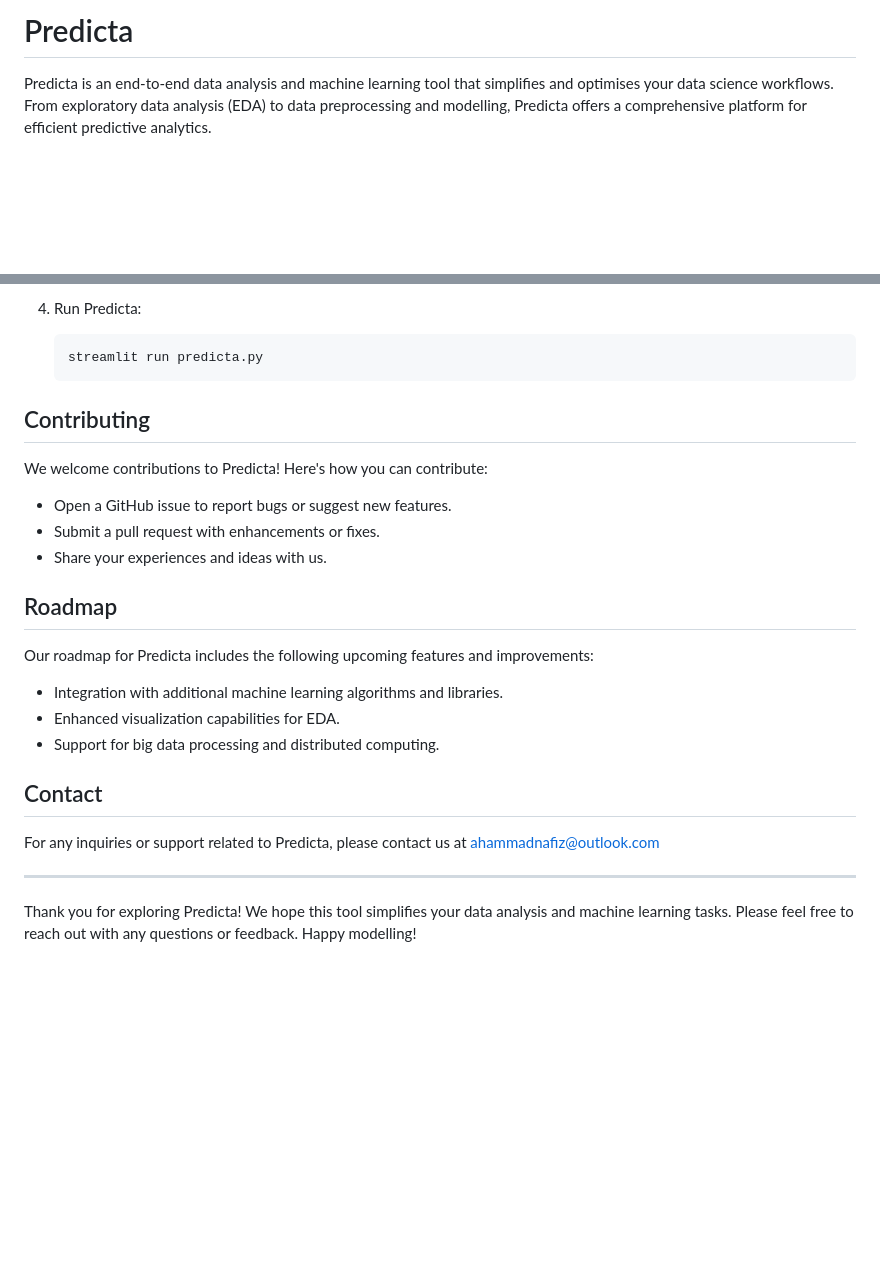
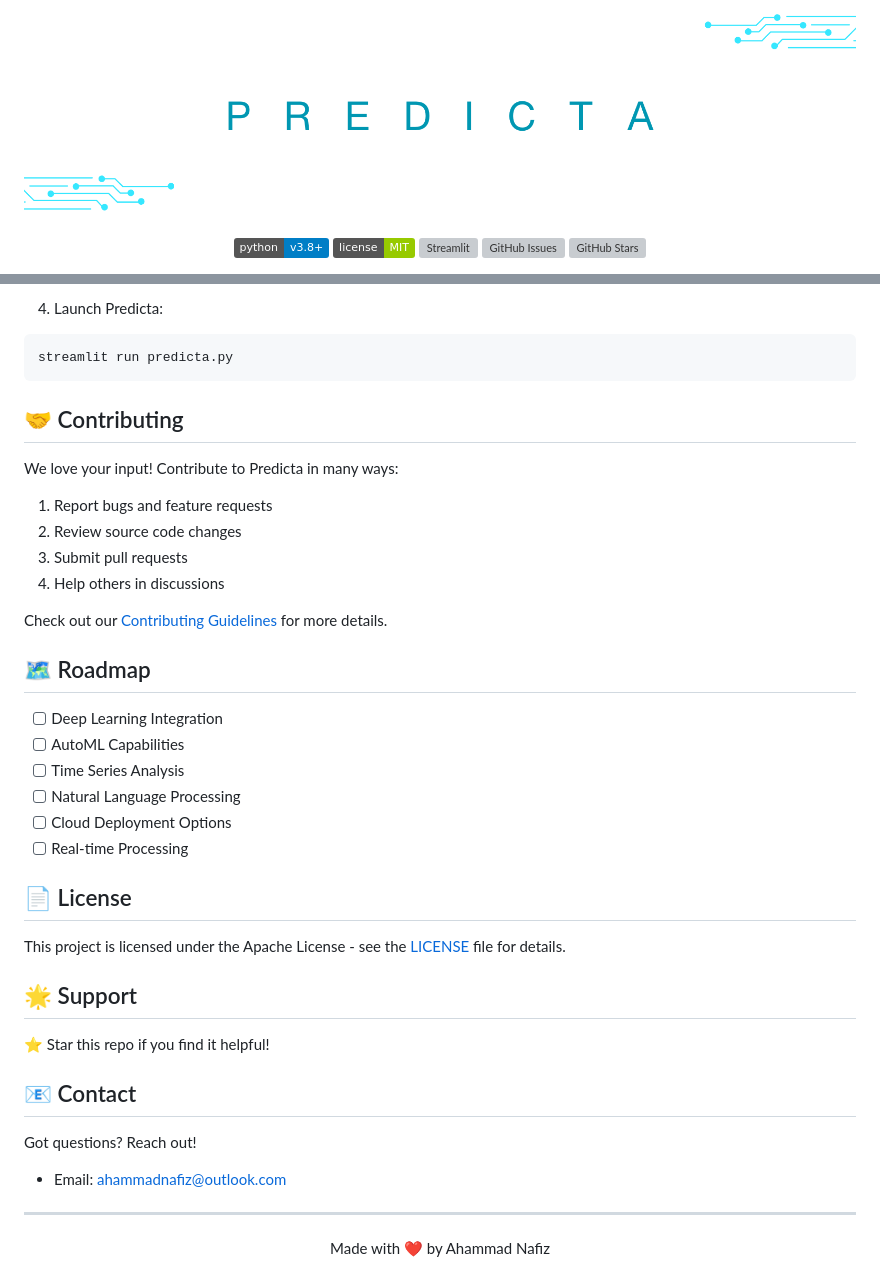
Before and after one commit to ahammadnafiz/Predicta, a Markdown page: README.md, 2 parts joined by grey strips. Rendered like a GitHub page; pictures changed too: assets/Predicta_banner.png (added); badges without logos; blank space fills up the shorter version; grey boxes are pictures that could not be loaded.

````diff
--- a/README.md
+++ b/README.md
@@ -1,4 +1,20 @@
-# Predicta
+![Predicta](assets/Predicta_banner.png)
 
-Predicta is an end-to-end data analysis and machine learning tool that simplifies and optimises your data science workflows. From exploratory data analysis (EDA) to data preprocessing and modelling, Predicta offers a comprehensive platform for efficient predictive analytics.
+<p align="center">
+   <a href="https://www.python.org/">
+      <img src="https://img.shields.io/badge/python-v3.8+-blue.svg" alt="Python">
+   </a>
+   <a href="https://opensource.org/licenses/MIT">
+      <img src="https://img.shields.io/badge/license-MIT-green.svg" alt="License">
+   </a>
+   <a href="https://streamlit.io">
+      <img src="https://static.streamlit.io/badges/streamlit_badge_black_white.svg" alt="Streamlit">
+   </a>
+   <a href="https://github.com/ahammadnafiz/Predicta/issues">
+      <img src="https://img.shields.io/github/issues/ahammadnafiz/Predicta" alt="GitHub Issues">
+   </a>
+   <a href="https://github.com/ahammadnafiz/Predicta/stargazers">
+      <img src="https://img.shields.io/github/stars/ahammadnafiz/Predicta" alt="GitHub Stars">
+   </a>
+</p>
 
@@ -49,28 +95,43 @@ To install Predicta, follow these steps:
 
-4. Run Predicta:
-   ```
-   streamlit run predicta.py
-   ```
+4. Launch Predicta:
+```bash
+streamlit run predicta.py
+```
 
-## Contributing
+## 🤝 Contributing
 
-We welcome contributions to Predicta! Here's how you can contribute:
+We love your input! Contribute to Predicta in many ways:
 
-- Open a GitHub issue to report bugs or suggest new features.
-- Submit a pull request with enhancements or fixes.
-- Share your experiences and ideas with us.
+1. Report bugs and feature requests
+2. Review source code changes
+3. Submit pull requests
+4. Help others in discussions
 
-## Roadmap
+Check out our [Contributing Guidelines](CONTRIBUTING.md) for more details.
 
-Our roadmap for Predicta includes the following upcoming features and improvements:
-- Integration with additional machine learning algorithms and libraries.
-- Enhanced visualization capabilities for EDA.
-- Support for big data processing and distributed computing.
+## 🗺️ Roadmap
 
-## Contact
+- [ ] Deep Learning Integration
+- [ ] AutoML Capabilities
+- [ ] Time Series Analysis
+- [ ] Natural Language Processing
+- [ ] Cloud Deployment Options
+- [ ] Real-time Processing
 
-For any inquiries or support related to Predicta, please contact us at ahammadnafiz@outlook.com
+## 📄 License
+
+This project is licensed under the Apache License - see the [LICENSE](https://github.com/ahammadnafiz/Predicta/blob/main/LICENSE) file for details.
+
+## 🌟 Support
+
+⭐️ Star this repo if you find it helpful!
+
+## 📧 Contact
+
+Got questions? Reach out!
+
+- Email: ahammadnafiz@outlook.com
 
 ---
 
-Thank you for exploring Predicta! We hope this tool simplifies your data analysis and machine learning tasks. Please feel free to reach out with any questions or feedback. Happy modelling!
+<p align="center">Made with ❤️ by Ahammad Nafiz</p>
````
Also changed, not shown: other parts of README.md (+62 -32 lines), CONTRIBUTING.md (added, +33 -0 lines), assets/predictaapp_streamlitapp.jpeg (added).
